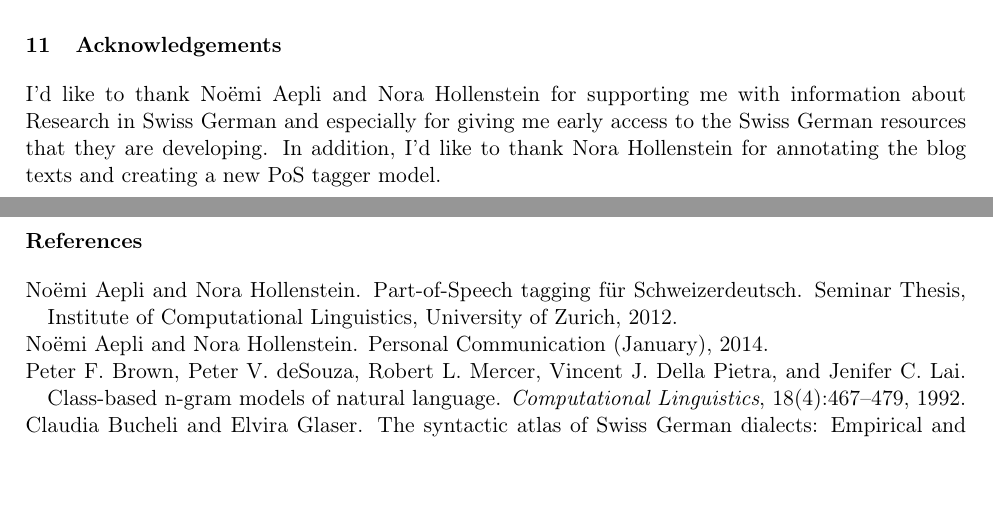
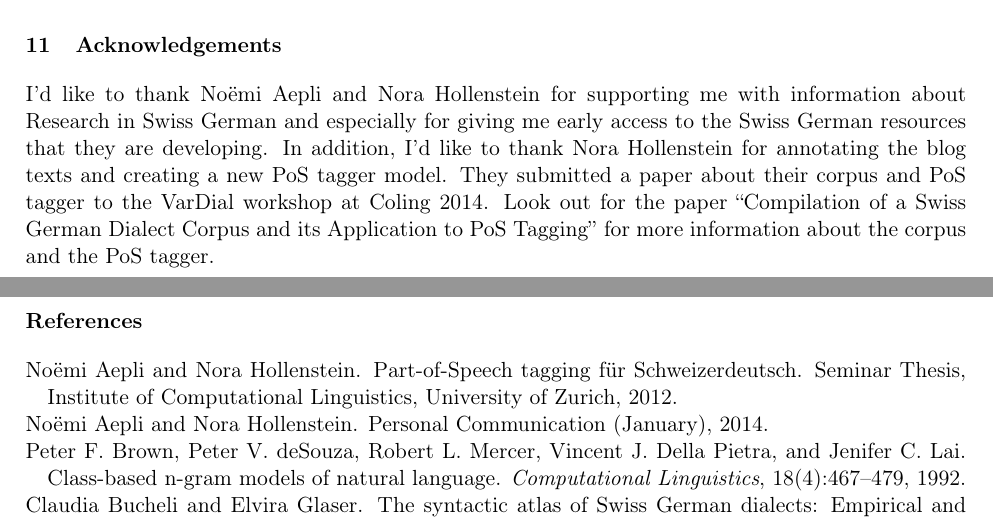
Before and after one commit to DKlaper/gsw-DepParser, a LaTeX paper (Report/reportDKlaper.tex): two parts of pages 14 and 15 of 15, joined at a grey line, cut so that both start at the same text, the shorter picture padded with empty space. Compiled offline with pdfLaTeX.

Commit message:
Acknowledgements only (Hint at forthcoming paper)

```diff
--- a/Report/reportDKlaper.tex
+++ b/Report/reportDKlaper.tex
@@ -371,7 +371,7 @@ Another point for further investigation is the use of rule-based features. The s
 Finally, leveraging standard German resources could mitigate the data sparseness problem. There is an abundance of resources for standard German. There are dependency treebanks and powerful morphological analyzers readily available. The big problem is that Swiss German has different spelling and some different syntactic structures. \citet{Scherrer11} has done some work to mitigate these differences. If the Swiss German text could be normalized enough to make use of Standard German resources, a parser trained on German and Swiss German material could result in very good performance. This would be a very good test for a ``true'' Swiss German parser that does not try to make it standard German. Only a parser with intricate knowledge of Swiss German could probably outperform the normalized standard German version that can use large amounts of existing data.
 
 \section{Acknowledgements}
-I'd like to thank Noëmi Aepli and Nora Hollenstein for supporting me with information about Research in Swiss German and especially for giving me early access to the Swiss German resources that they are developing. In addition, I'd like to thank Nora Hollenstein for annotating the blog texts and creating a new PoS tagger model.
+I'd like to thank Noëmi Aepli and Nora Hollenstein for supporting me with information about Research in Swiss German and especially for giving me early access to the Swiss German resources that they are developing. In addition, I'd like to thank Nora Hollenstein for annotating the blog texts and creating a new PoS tagger model. They submitted a paper about their corpus and PoS tagger to the VarDial workshop at Coling 2014. Look out for the paper ``Compilation of a Swiss German Dialect Corpus and its Application to PoS Tagging'' for more information about the corpus and the PoS tagger.
 
 \bibliographystyle{plainnat}
 \bibliography{refs}
```
Also changed, not shown: Report/reportDKlaper.pdf.
